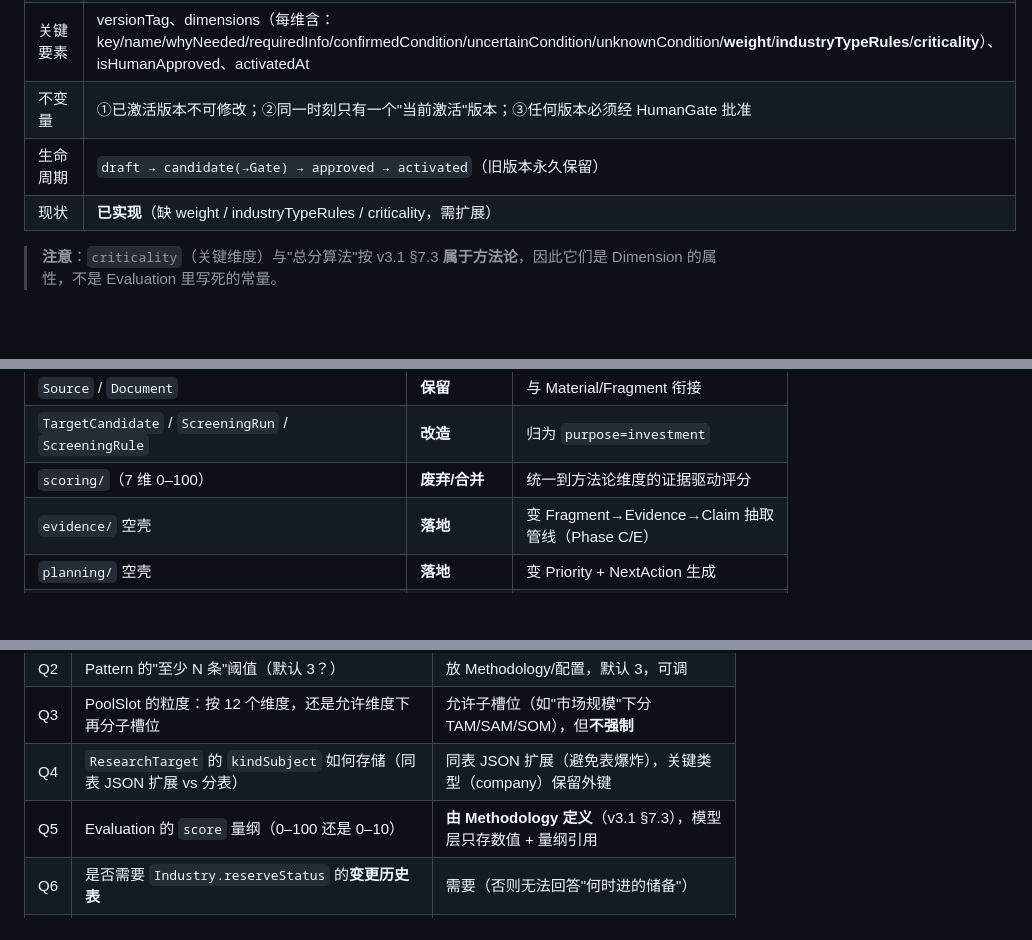
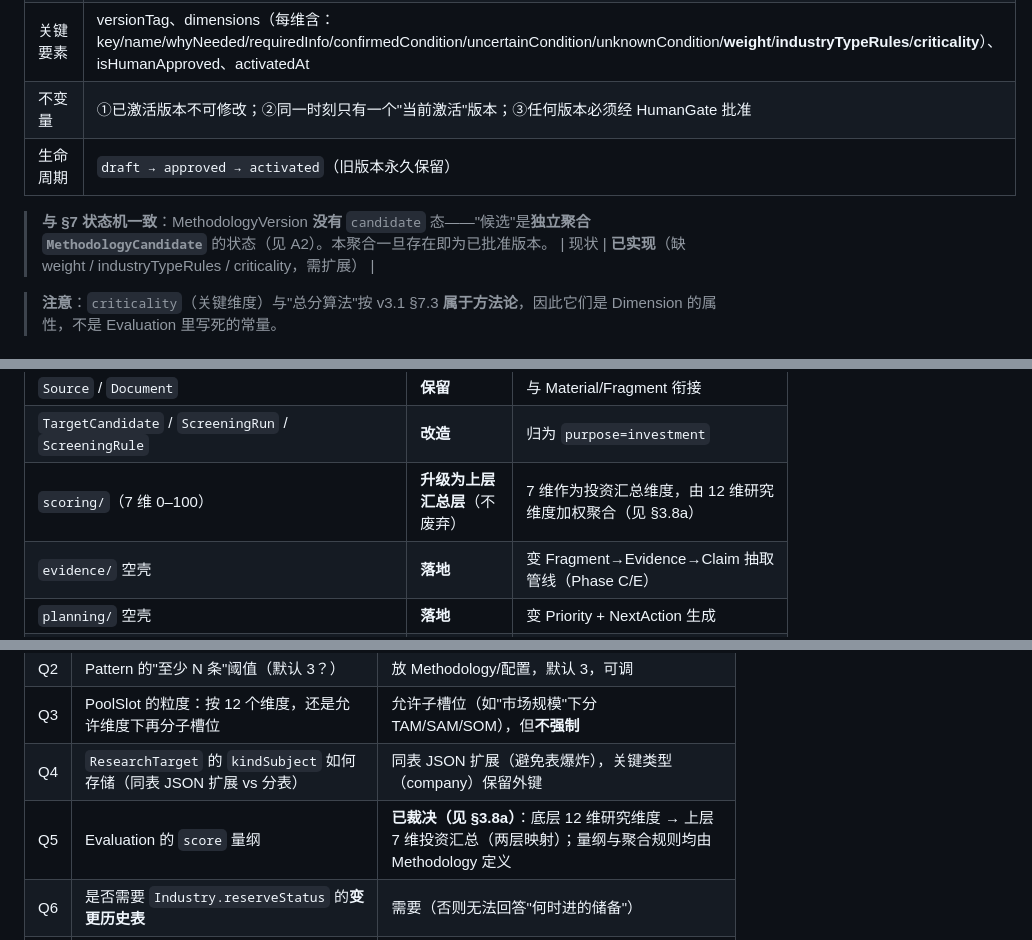
Before and after one commit to bufan528/tiancha, a Markdown page: docs/architecture-review/07-domain-model-design.md, 3 parts joined by grey strips. Rendered like a GitHub page; blank space fills up the shorter version.

```diff
--- a/docs/architecture-review/07-domain-model-design.md
+++ b/docs/architecture-review/07-domain-model-design.md
@@ -100,7 +106,9 @@ Discovery → Industry → Inquiry → Information → Knowledge → Evaluation
 | 内部实体 | Dimension（值对象集合） |
 | 关键要素 | versionTag、dimensions（每维含：key/name/whyNeeded/requiredInfo/confirmedCondition/uncertainCondition/unknownCondition/**weight**/**industryTypeRules**/**criticality**）、isHumanApproved、activatedAt |
 | 不变量 | ①已激活版本不可修改；②同一时刻只有一个"当前激活"版本；③任何版本必须经 HumanGate 批准 |
-| 生命周期 | `draft → candidate(→Gate) → approved → activated`（旧版本永久保留） |
+| 生命周期 | `draft → approved → activated`（旧版本永久保留） |
+
+> **与 §7 状态机一致**：MethodologyVersion **没有** `candidate` 态——"候选"是**独立聚合 `MethodologyCandidate`** 的状态（见 A2）。本聚合一旦存在即为已批准版本。
 | 现状 | **已实现**（缺 weight / industryTypeRules / criticality，需扩展） |
 
 > **注意**：`criticality`（关键维度）与"总分算法"按 v3.1 §7.3 **属于方法论**，因此它们是 Dimension 的属性，不是 Evaluation 里写死的常量。
@@ -488,7 +541,7 @@ Industry ──< Company                    ┌───────────
 | `Evidence` / `EvidenceAssertion` | **保留 + 落地** | 加 fragmentRef |
 | `Source` / `Document` | **保留** | 与 Material/Fragment 衔接 |
 | `TargetCandidate` / `ScreeningRun` / `ScreeningRule` | **改造** | 归为 `purpose=investment` |
-| `scoring/`（7 维 0–100） | **废弃/合并** | 统一到方法论维度的证据驱动评分 |
+| `scoring/`（7 维 0–100） | **升级为上层汇总层**（不废弃） | 7 维作为投资汇总维度，由 12 维研究维度加权聚合（见 §3.8a） |
 | `evidence/` 空壳 | **落地** | 变 Fragment→Evidence→Claim 抽取管线（Phase C/E） |
 | `planning/` 空壳 | **落地** | 变 Priority + NextAction 生成 |
 | `agents/` / `dossier/` / `scheduler/` 空壳 | **按需落地或删除** | 不为"未来"保留 |
@@ -504,7 +557,7 @@ Industry ──< Company                    ┌───────────
 | Q2 | Pattern 的"至少 N 条"阈值（默认 3？） | 放 Methodology/配置，默认 3，可调 |
 | Q3 | PoolSlot 的粒度：按 12 个维度，还是允许维度下再分子槽位 | 允许子槽位（如"市场规模"下分 TAM/SAM/SOM），但**不强制** |
 | Q4 | `ResearchTarget` 的 `kindSubject` 如何存储（同表 JSON 扩展 vs 分表） | 同表 JSON 扩展（避免表爆炸），关键类型（company）保留外键 |
-| Q5 | Evaluation 的 `score` 量纲（0–100 还是 0–10） | **由 Methodology 定义**（v3.1 §7.3），模型层只存数值 + 量纲引用 |
+| Q5 | Evaluation 的 `score` 量纲 | **已裁决（见 §3.8a）**：底层 12 维研究维度 → 上层 7 维投资汇总（两层映射）；量纲与聚合规则均由 Methodology 定义 |
 | Q6 | 是否需要 `Industry.reserveStatus` 的**变更历史表** | 需要（否则无法回答"何时进的储备"） |
 | Q7 | Report/Dossier 的产物形态（DB 快照 vs 文件） | DB 存结构化 sections + 可选物化 Markdown 文件 |
 
```
Also changed, not shown: other parts of docs/architecture-review/07-domain-model-design.md (+62 -11 lines), docs/architecture-review/08-code-design.md (+7 -6 lines).
